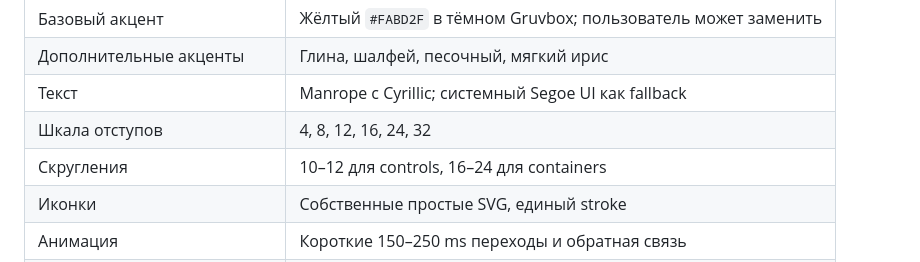
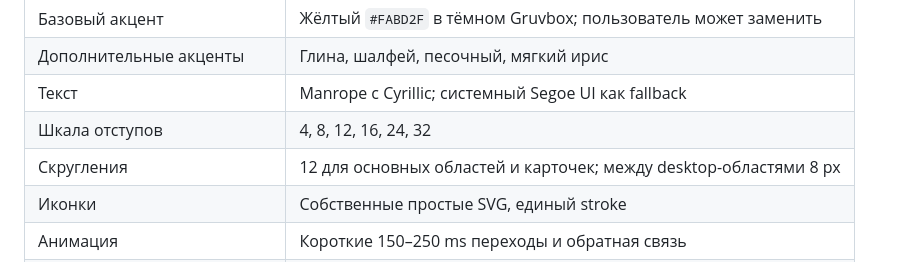
Before and after one commit to space-protocol-project/space-protocol, a Markdown page: client/design/README.md, the part around the change. GitHub-like rendering.

```diff
--- a/client/design/README.md
+++ b/client/design/README.md
@@ -100,7 +100,7 @@ node client/design/prototype/serve.mjs
 | Дополнительные акценты | Глина, шалфей, песочный, мягкий ирис |
 | Текст | Manrope с Cyrillic; системный Segoe UI как fallback |
 | Шкала отступов | 4, 8, 12, 16, 24, 32 |
-| Скругления | 10–12 для controls, 16–24 для containers |
+| Скругления | 12 для основных областей и карточек; между desktop-областями 8 px |
 | Иконки | Собственные простые SVG, единый stroke |
 | Анимация | Короткие 150–250 ms переходы и обратная связь |
 | Основные targets | 44–48 px; реакции компактнее с достаточным интервалом |
```
Also changed, not shown: client/docs/preview.png, 4 other files.
